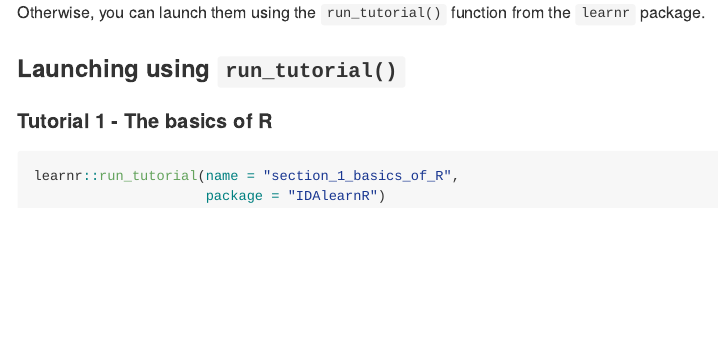
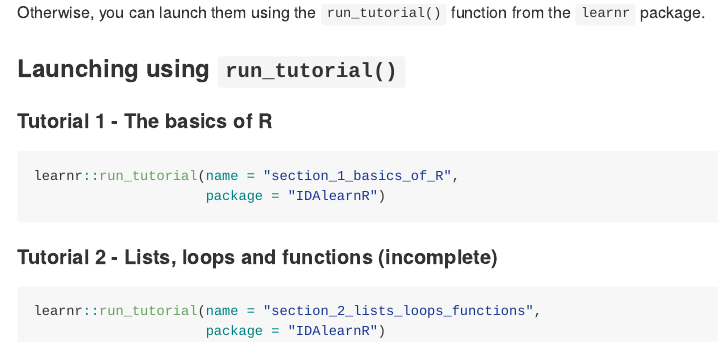
Before and after one commit to edwardgunning/IDAlearnR, an R Markdown document (README.Rmd): the page in a window 1100 px wide, from 1030 px down. The pictures show the output file README.md that the author committed with the source, drawn offline in the style of GitHub.

Commit message:
updated readme

````diff
--- a/README.Rmd
+++ b/README.Rmd
@@ -51,3 +51,10 @@ Otherwise, you can launch them using the `run_tutorial()` function from the `lea
 learnr::run_tutorial(name = "section_1_basics_of_R",
                      package = "IDAlearnR")
 ```
+
+#### Tutorial 2 - Lists, loops and functions (incomplete)
+
+``` r
+learnr::run_tutorial(name = "section_2_lists_loops_functions",
+                     package = "IDAlearnR")
+```
````
Also changed, not shown: README.md.
